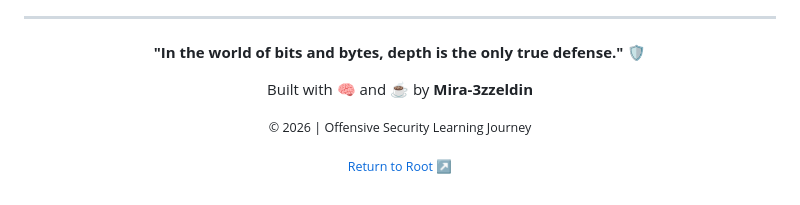
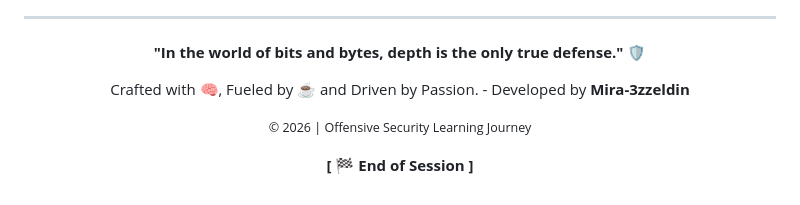
Before and after one commit to Mira-3zzeldin/Infosec-Journey, a Markdown page: README.md, the part around the change. GitHub-like rendering.

```diff
--- a/README.md
+++ b/README.md
@@ -194,7 +194,7 @@
 
 <div align="center">
 <p><b>"In the world of bits and bytes, depth is the only true defense."</b> 🛡️</p>
-<p>Built with 🧠 and ☕ by <b>Mira-3zzeldin</b></p>
+<p>Crafted with 🧠, Fueled by ☕ and Driven by Passion. - Developed by <b>Mira-3zzeldin</b></p>
 <p><small>© 2026 | Offensive Security Learning Journey</small></p>
-<p><small><a href="#-table-of-contents--quick-access-">Return to Root ↗️</a></small></p>
+<p><b>[ 🏁 End of Session ]</b></p>
 </div>
```
